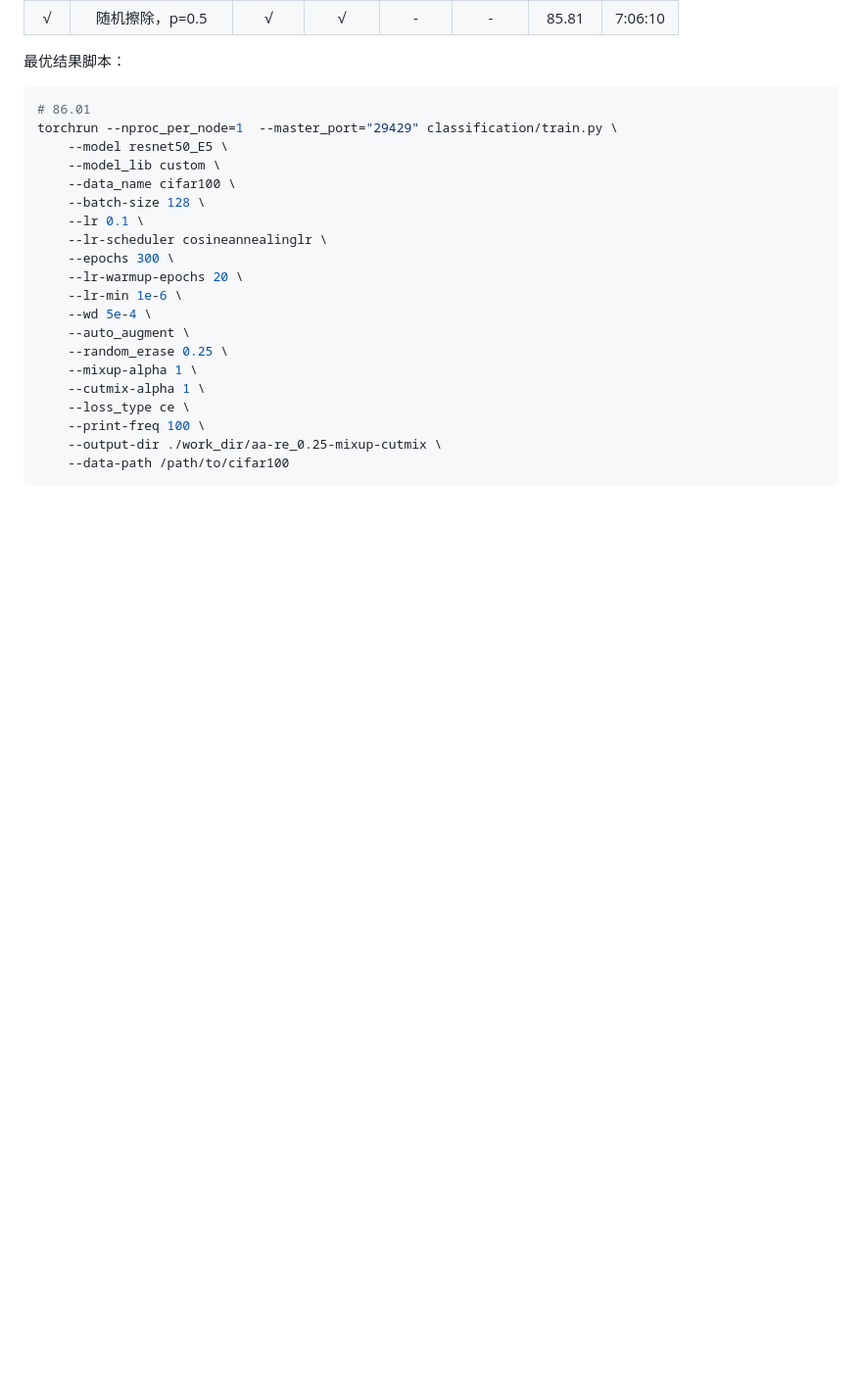
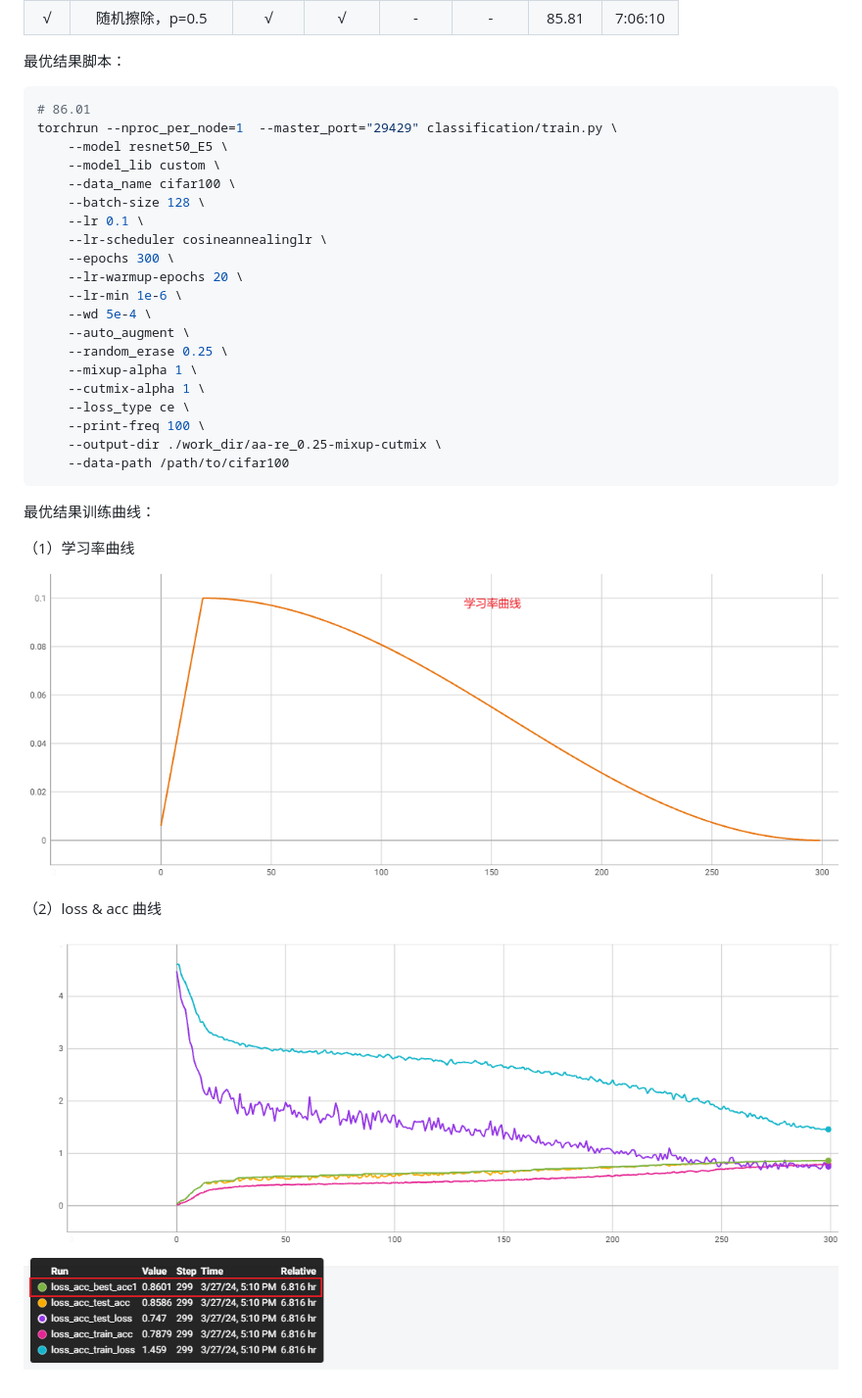
Before and after one commit to tcmyxc/Strong-Baselines-for-CIFAR100, a Markdown page: README.md, the part around the change. Shown at 98% size. GitHub-like rendering; pictures changed too: images/image-20240408180436778.png (added), images/image-20240408180525092.png (added); blank space fills up the shorter version.

Commit message:
添加训练曲线

````diff
--- a/README.md
+++ b/README.md
@@ -248,3 +248,13 @@ torchrun --nproc_per_node=1  --master_port="29429" classification/train.py \
     --output-dir ./work_dir/aa-re_0.25-mixup-cutmix \
     --data-path /path/to/cifar100
 ```
+
+最优结果训练曲线：
+
+（1）学习率曲线
+
+![image-20240408180436778](./images/image-20240408180436778.png)
+
+（2）loss & acc 曲线
+
+![image-20240408180525092](./images/image-20240408180525092.png)
````
